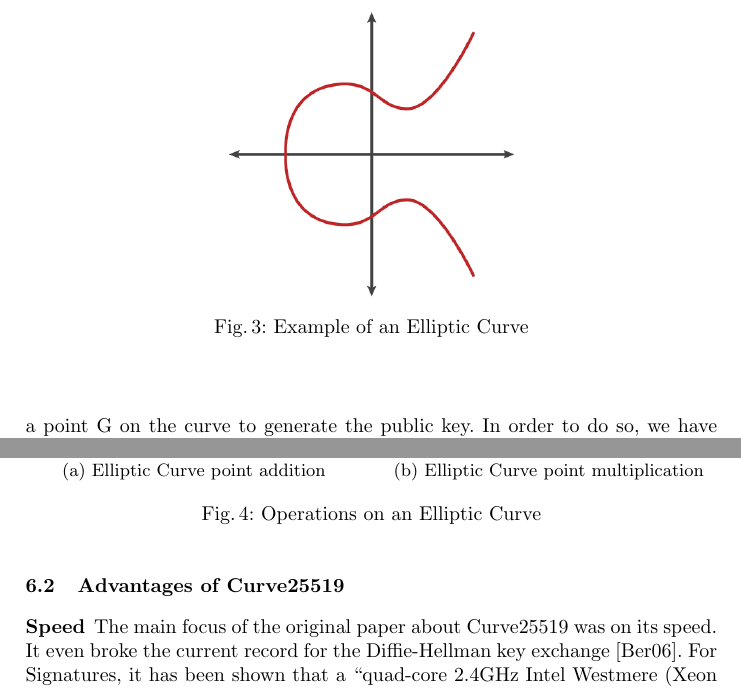
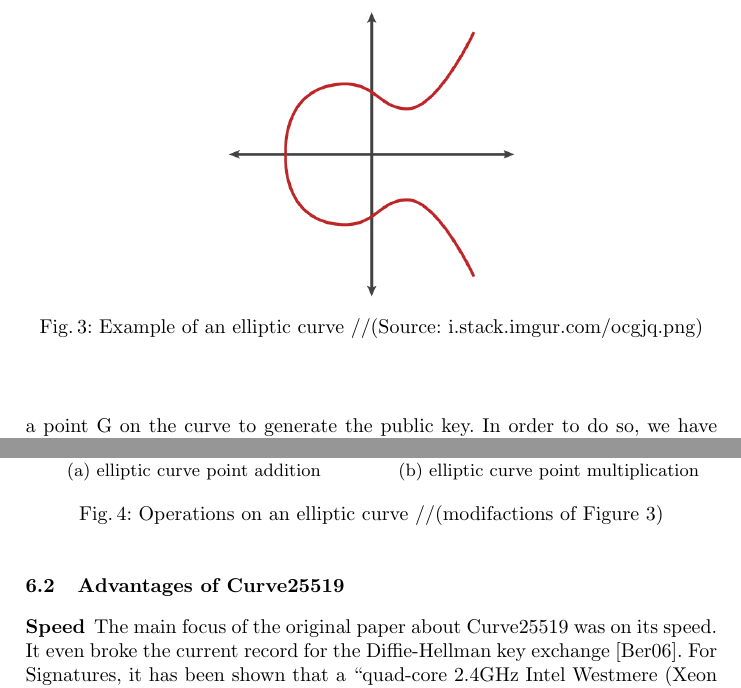
Before and after one commit to ehrlinger06/MQTT_Seminar, a LaTeX paper (Arbeit/MainDoc.tex, which reads Arbeit/Pages/MainBody2.tex): two parts of pages 11 and 12 of 19, joined at a grey line, cut so that both start at the same text. Compiled offline with pdfLaTeX.

Commit message:
Update MainBody2.tex

```diff
--- a/Arbeit/Pages/MainBody2.tex
+++ b/Arbeit/Pages/MainBody2.tex
@@ -10,7 +10,7 @@ First of all, an elliptic curve is not an ellipse. The shape of an elliptic curv
 \begin{figure}
 \centering
 \includegraphics[width=5cm]{Pages/EC/ec.png}
-\caption{Example of an Elliptic Curve}
+\caption{Example of an elliptic curve //(Source: i.stack.imgur.com/ocgjq.png)}
 \label{ec1}
 \end{figure}
 
@@ -22,10 +22,10 @@ Using these two operations, either doubling a point or adding two points togethe
 
 \begin{figure}%
     \centering
-    \subfloat[Elliptic Curve point addition]{{\includegraphics[width=5.5cm]{Pages/EC/ec8.png} }}%
+    \subfloat[elliptic curve point addition]{{\includegraphics[width=5.5cm]{Pages/EC/ec8.png} }}%
     \qquad
-    \subfloat[Elliptic Curve point multiplication]{{\includegraphics[width=5.5cm]{Pages/EC/ec14.png} }}%
-\caption{Operations on an Elliptic Curve}%
+    \subfloat[elliptic curve point multiplication]{{\includegraphics[width=5.5cm]{Pages/EC/ec14.png} }}%
+\caption{Operations on an elliptic curve //(modifactions of Figure \ref{ec1})}%
 \label{ec2}
 \end{figure}
 
```
Also changed, not shown: Arbeit/Pages/MainBody2.tex (2 more changed lines).
